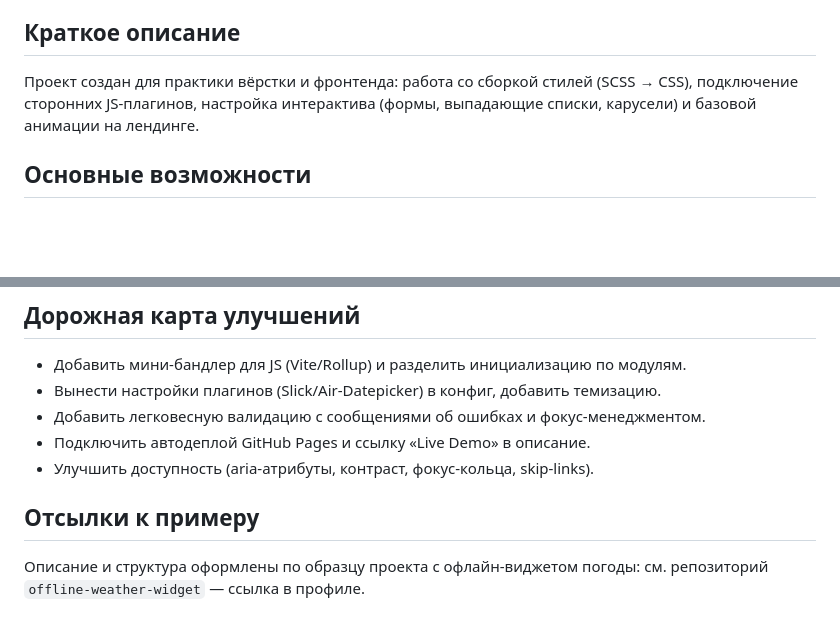
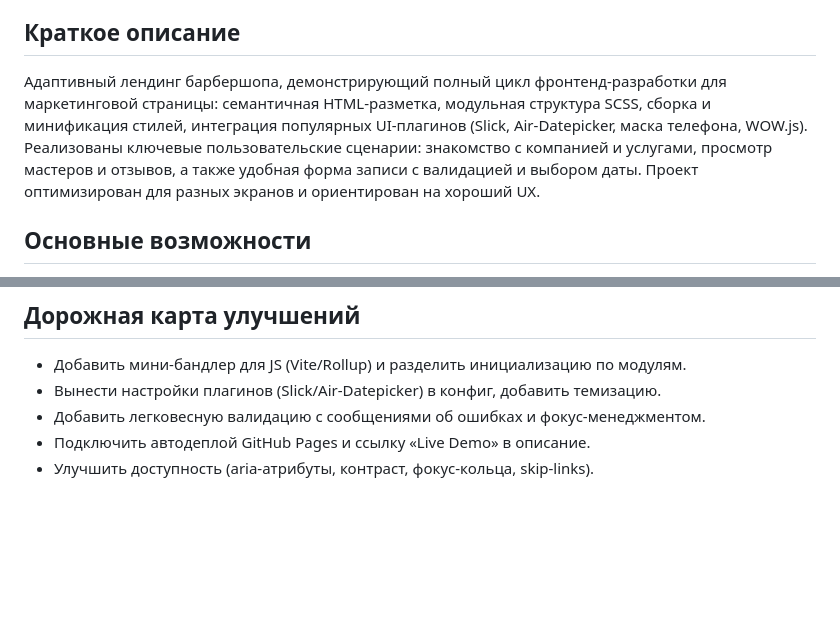
Before and after one commit to dekciw/barbershop-landing, a Markdown page: README.md, 2 parts joined by grey strips. Rendered like a GitHub page; blank space fills up the shorter version.

Commit message:
docs(README): усилено описание проекта на русском, удалён раздел об отсылках

```diff
--- a/README.md
+++ b/README.md
@@ -12,7 +12,7 @@
 
 ## Краткое описание
 
-Проект создан для практики вёрстки и фронтенда: работа со сборкой стилей (SCSS → CSS), подключение сторонних JS‑плагинов, настройка интерактива (формы, выпадающие списки, карусели) и базовой анимации на лендинге.
+Адаптивный лендинг барбершопа, демонстрирующий полный цикл фронтенд‑разработки для маркетинговой страницы: семантичная HTML‑разметка, модульная структура SCSS, сборка и минификация стилей, интеграция популярных UI‑плагинов (Slick, Air‑Datepicker, маска телефона, WOW.js). Реализованы ключевые пользовательские сценарии: знакомство с компанией и услугами, просмотр мастеров и отзывов, а также удобная форма записи с валидацией и выбором даты. Проект оптимизирован для разных экранов и ориентирован на хороший UX.
 
 ## Основные возможности
 
@@ -100,7 +100,3 @@ MIT — используйте и адаптируйте под свои зад
 - Добавить легковесную валидацию с сообщениями об ошибках и фокус‑менеджментом.
 - Подключить автодеплой GitHub Pages и ссылку «Live Demo» в описание.
 - Улучшить доступность (aria‑атрибуты, контраст, фокус‑кольца, skip‑links).
-
-## Отсылки к примеру
-
-Описание и структура оформлены по образцу проекта с офлайн‑виджетом погоды: см. репозиторий `offline-weather-widget` — ссылка в профиле.
```
